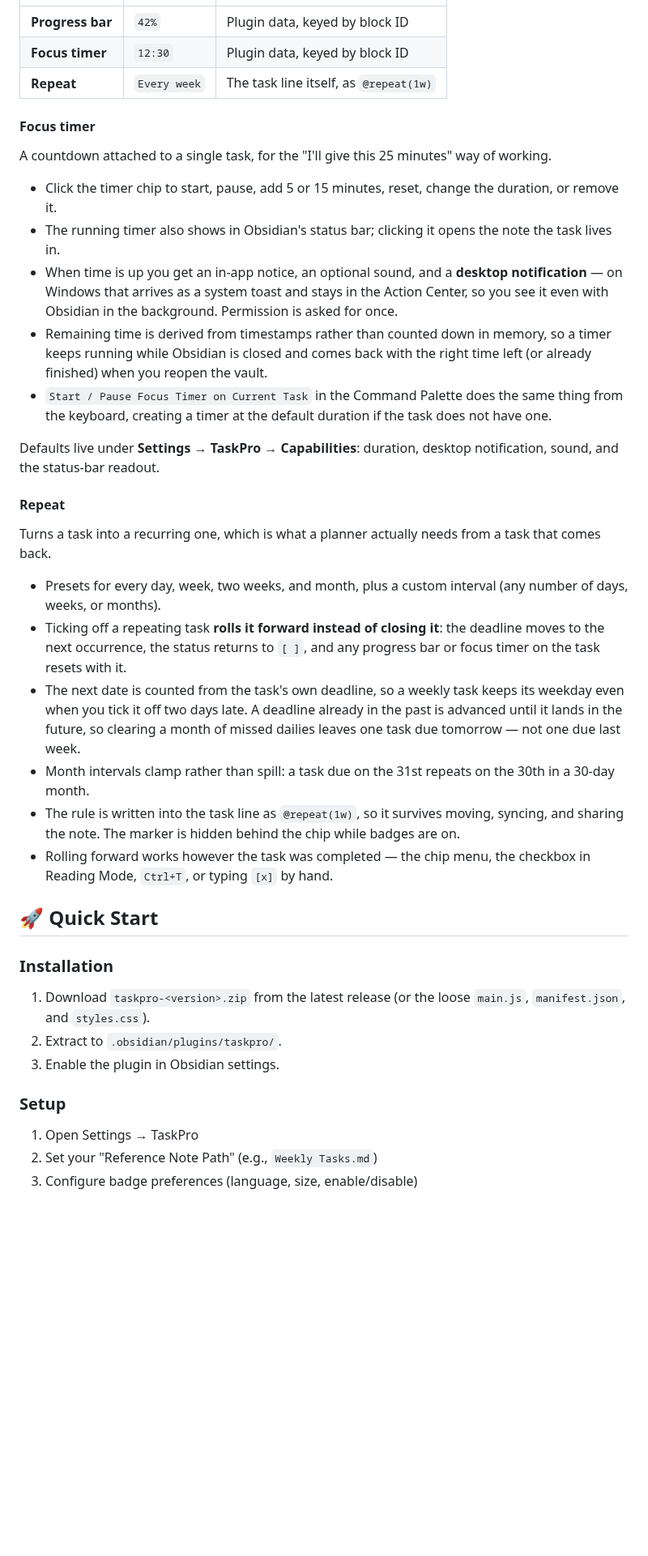
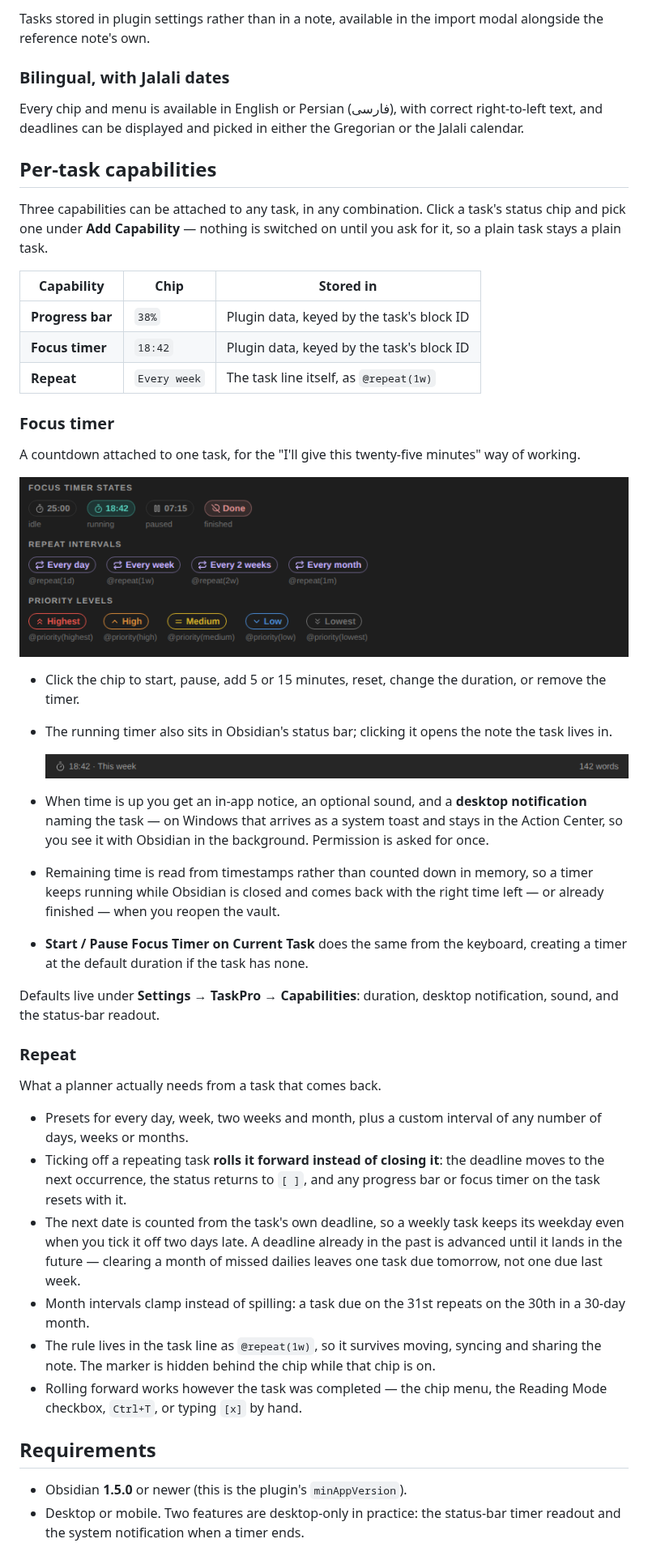
Before and after one commit to Ali-Nourix/Task-Pro, a Markdown page: README.md, the part around one of its changes. Shown at 81% size. Drawn GitHub-style; pictures changed too: docs/images/chip-states.png (added), docs/images/status-bar-timer.png (added); blank space fills up the shorter version.

```diff
--- a/README.md
+++ b/README.md
@@ -45,42 +78,75 @@ Every task can carry any combination of three capabilities. Click a task's statu
+Tasks stored in plugin settings rather than in a note, available in the import
+modal alongside the reference note's own.
+
+### Bilingual, with Jalali dates
+
+Every chip and menu is available in English or Persian (فارسی), with correct
+right-to-left text, and deadlines can be displayed and picked in either the
+Gregorian or the Jalali calendar.
+
+## Per-task capabilities
+
+Three capabilities can be attached to any task, in any combination. Click a
+task's status chip and pick one under **Add Capability** — nothing is switched
+on until you ask for it, so a plain task stays a plain task.
+
+| Capability | Chip | Stored in |
 | --- | --- | --- |
-| **Progress bar** | `42%` | Plugin data, keyed by block ID |
-| **Focus timer** | `12:30` | Plugin data, keyed by block ID |
+| **Progress bar** | `38%` | Plugin data, keyed by the task's block ID |
+| **Focus timer** | `18:42` | Plugin data, keyed by the task's block ID |
 | **Repeat** | `Every week` | The task line itself, as `@repeat(1w)` |
 
-#### Focus timer
+### Focus timer
 
-A countdown attached to a single task, for the "I'll give this 25 minutes" way of working.
+A countdown attached to one task, for the "I'll give this twenty-five minutes"
+way of working.
 
-- Click the timer chip to start, pause, add 5 or 15 minutes, reset, change the duration, or remove it.
-- The running timer also shows in Obsidian's status bar; clicking it opens the note the task lives in.
-- When time is up you get an in-app notice, an optional sound, and a **desktop notification** — on Windows that arrives as a system toast and stays in the Action Center, so you see it even with Obsidian in the background. Permission is asked for once.
-- Remaining time is derived from timestamps rather than counted down in memory, so a timer keeps running while Obsidian is closed and comes back with the right time left (or already finished) when you reopen the vault.
-- `Start / Pause Focus Timer on Current Task` in the Command Palette does the same thing from the keyboard, creating a timer at the default duration if the task does not have one.
+![Focus timer, repeat and priority chips in each of their states](docs/images/chip-states.png)
 
-Defaults live under **Settings → TaskPro → Capabilities**: duration, desktop notification, sound, and the status-bar readout.
+- Click the chip to start, pause, add 5 or 15 minutes, reset, change the
+  duration, or remove the timer.
+- The running timer also sits in Obsidian's status bar; clicking it opens the
+  note the task lives in.
 
-#### Repeat
+  ![The running timer in Obsidian's status bar](docs/images/status-bar-timer.png)
 
-Turns a task into a recurring one, which is what a planner actually needs from a task that comes back.
+- When time is up you get an in-app notice, an optional sound, and a **desktop
+  notification** naming the task — on Windows that arrives as a system toast
+  and stays in the Action Center, so you see it with Obsidian in the
+  background. Permission is asked for once.
+- Remaining time is read from timestamps rather than counted down in memory, so
+  a timer keeps running while Obsidian is closed and comes back with the right
+  time left — or already finished — when you reopen the vault.
+- **Start / Pause Focus Timer on Current Task** does the same from the keyboard,
+  creating a timer at the default duration if the task has none.
 
-- Presets for every day, week, two weeks, and month, plus a custom interval (any number of days, weeks, or months).
-- Ticking off a repeating task **rolls it forward instead of closing it**: the deadline moves to the next occurrence, the status returns to `[ ]`, and any progress bar or focus timer on the task resets with it.
-- The next date is counted from the task's own deadline, so a weekly task keeps its weekday even when you tick it off two days late. A deadline already in the past is advanced until it lands in the future, so clearing a month of missed dailies leaves one task due tomorrow — not one due last week.
-- Month intervals clamp rather than spill: a task due on the 31st repeats on the 30th in a 30-day month.
-- The rule is written into the task line as `@repeat(1w)`, so it survives moving, syncing, and sharing the note. The marker is hidden behind the chip while badges are on.
-- Rolling forward works however the task was completed — the chip menu, the checkbox in Reading Mode, `Ctrl+T`, or typing `[x]` by hand.
+Defaults live under **Settings → TaskPro → Capabilities**: duration, desktop
+notification, sound, and the status-bar readout.
 
-## 🚀 Quick Start
+### Repeat
 
-### Installation
+What a planner actually needs from a task that comes back.
 
-1. Download `taskpro-<version>.zip` from the latest release (or the loose `main.js`, `manifest.json`, and `styles.css`).
-2. Extract to `.obsidian/plugins/taskpro/`.
-3. Enable the plugin in Obsidian settings.
+- Presets for every day, week, two weeks and month, plus a custom interval of
+  any number of days, weeks or months.
+- Ticking off a repeating task **rolls it forward instead of closing it**: the
+  deadline moves to the next occurrence, the status returns to `[ ]`, and any
+  progress bar or focus timer on the task resets with it.
+- The next date is counted from the task's own deadline, so a weekly task keeps
+  its weekday even when you tick it off two days late. A deadline already in the
+  past is advanced until it lands in the future — clearing a month of missed
+  dailies leaves one task due tomorrow, not one due last week.
+- Month intervals clamp instead of spilling: a task due on the 31st repeats on
+  the 30th in a 30-day month.
+- The rule lives in the task line as `@repeat(1w)`, so it survives moving,
+  syncing and sharing the note. The marker is hidden behind the chip while that
+  chip is on.
+- Rolling forward works however the task was completed — the chip menu, the
+  Reading Mode checkbox, `Ctrl+T`, or typing `[x]` by hand.
 
-### Setup
+## Requirements
 
-1. Open Settings → TaskPro
-2. Set your "Reference Note Path" (e.g., `Weekly Tasks.md`)
-3. Configure badge preferences (language, size, enable/disable)
+- Obsidian **1.5.0** or newer (this is the plugin's `minAppVersion`).
+- Desktop or mobile. Two features are desktop-only in practice: the status-bar
+  timer readout and the system notification when a timer ends.
 
```
Also changed, not shown: other parts of README.md (+198 -93 lines), docs/images/task-chips-dark.png (added), docs/images/task-chips-light.png (added), 4 other files.
